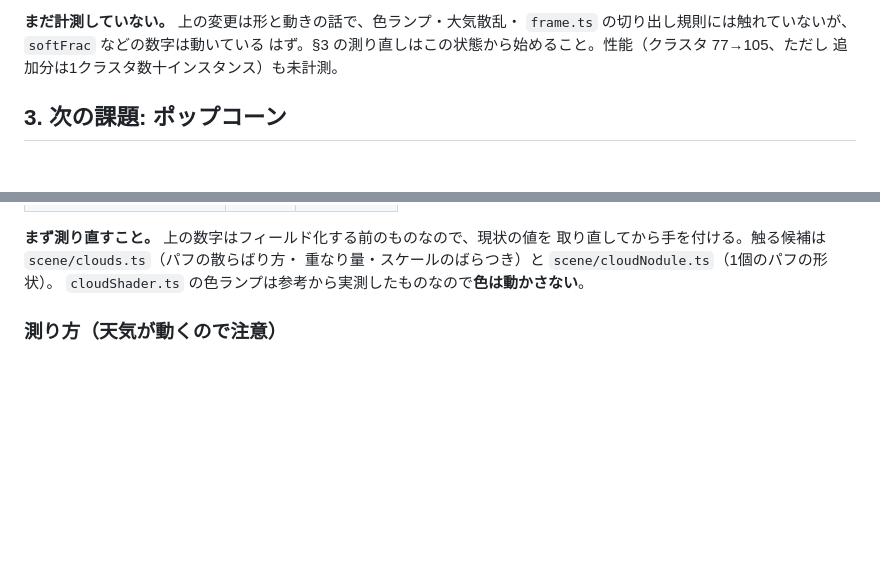
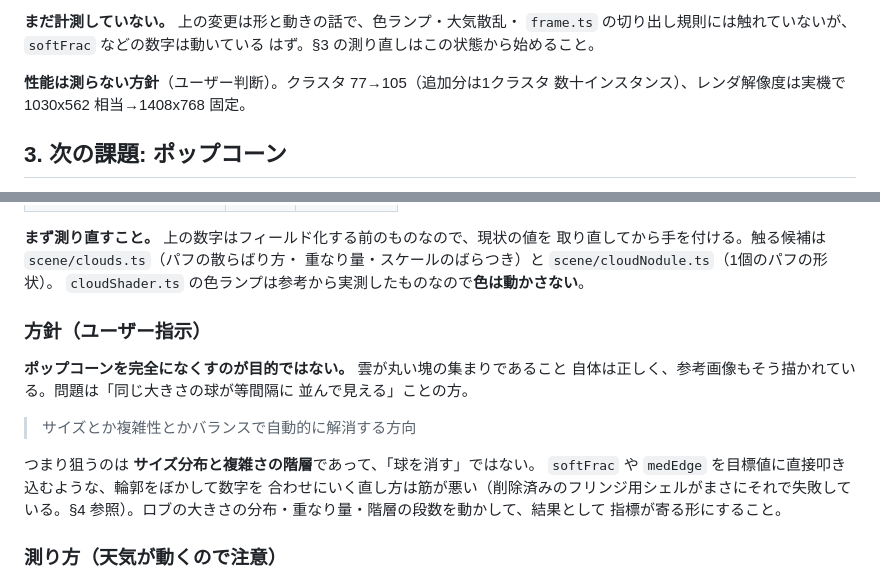
Before and after one commit to amanesf/sakura, a Markdown page: handoff.md, 2 parts joined by grey strips. Rendered like a GitHub page; blank space fills up the shorter version.

Commit message:
ポップコーン対応の方針を引き継ぎに記録
ユーザー指示: 完全になくすのが目的ではない。丸い塊の集まりであること自体は
参考画像もそうで、問題は「同じ大きさの球が等間隔に並んで見える」方。狙うのは
サイズ分布と複雑さの階層で、輪郭をぼかして softFrac/medEdge を目標値に叩き込む
直し方は取らない（削除済みのフリンジ用シェルがその失敗例）。

実機の性能計測は不要との判断も併せて記録。

Co-Authored-By: Claude Opus 5 <noreply@anthropic.com>
Claude-Session: https://claude.ai/code/session_01CULzP8wuTzQMjPrCAu4D1x

```diff
--- a/handoff.md
+++ b/handoff.md
@@ -122,8 +122,10 @@
 
 **まだ計測していない。** 上の変更は形と動きの話で、色ランプ・大気散乱・
 `frame.ts` の切り出し規則には触れていないが、`softFrac` などの数字は動いている
-はず。§3 の測り直しはこの状態から始めること。性能（クラスタ 77→105、ただし
-追加分は1クラスタ数十インスタンス）も未計測。
+はず。§3 の測り直しはこの状態から始めること。
+
+**性能は測らない方針**（ユーザー判断）。クラスタ 77→105（追加分は1クラスタ
+数十インスタンス）、レンダ解像度は実機で 1030x562 相当→1408x768 固定。
 
 ## 3. 次の課題: ポップコーン
 
@@ -143,6 +145,20 @@
 取り直してから手を付ける。触る候補は `scene/clouds.ts`（パフの散らばり方・
 重なり量・スケールのばらつき）と `scene/cloudNodule.ts`（1個のパフの形状）。
 `cloudShader.ts` の色ランプは参考から実測したものなので**色は動かさない**。
+
+### 方針（ユーザー指示）
+
+**ポップコーンを完全になくすのが目的ではない。** 雲が丸い塊の集まりであること
+自体は正しく、参考画像もそう描かれている。問題は「同じ大きさの球が等間隔に
+並んで見える」ことの方。
+
+> サイズとか複雑性とかバランスで自動的に解消する方向
+
+つまり狙うのは **サイズ分布と複雑さの階層**であって、「球を消す」ではない。
+`softFrac` や `medEdge` を目標値に直接叩き込むような、輪郭をぼかして数字を
+合わせにいく直し方は筋が悪い（削除済みのフリンジ用シェルがまさにそれで失敗して
+いる。§4 参照）。ロブの大きさの分布・重なり量・階層の段数を動かして、結果として
+指標が寄る形にすること。
 
 ### 測り方（天気が動くので注意）
 
```
